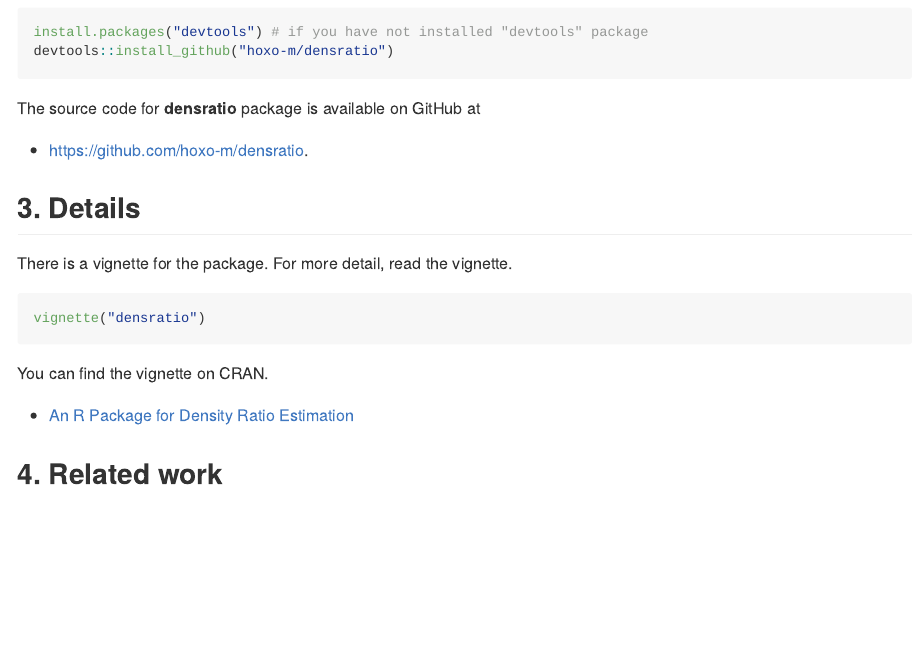
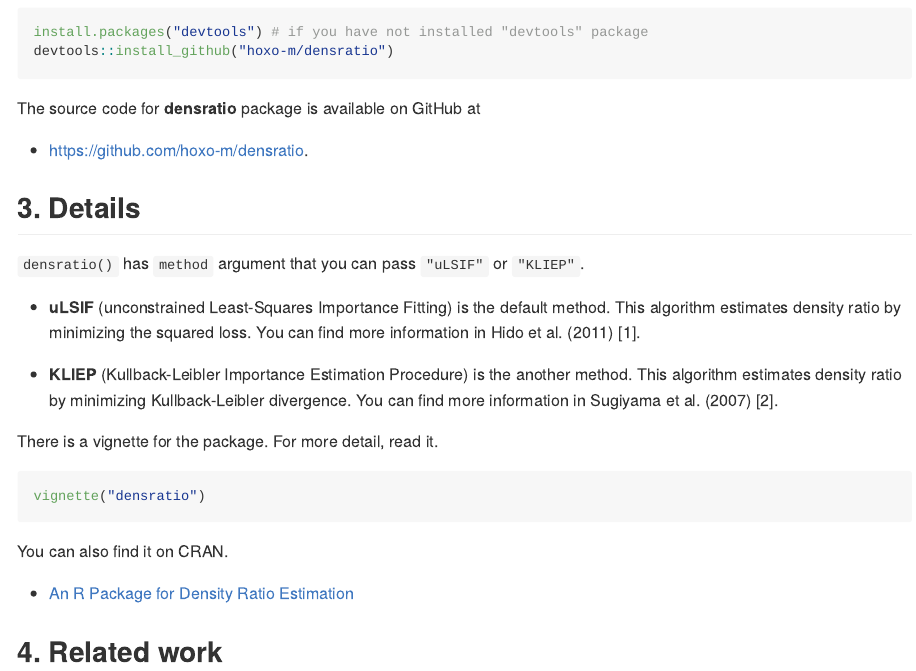
Before and after one commit to nawaya040/densratio, an R Markdown document (README.Rmd): the page in a window 1100 px wide, from 2320 px down before the commit and from 2130 px down after it, so that both start at the same text. The pictures show the output file README.md that the author committed with the source, drawn offline in the style of GitHub; badge pictures from the web are left out.

Commit message:
refine README

````diff
--- a/README.Rmd
+++ b/README.Rmd
@@ -87,13 +87,23 @@
 
 ## 3. Details
 
-There is a vignette for the package. For more detail, read the vignette.
+`densratio()` has `method` argument that you can pass `"uLSIF"` or `"KLIEP"`.
+
+- **uLSIF** (unconstrained Least-Squares Importance Fitting) is the default method.
+This algorithm estimates density ratio by minimizing the squared loss.
+You can find more information in Hido et al. (2011) [1].
+
+- **KLIEP** (Kullback-Leibler Importance Estimation Procedure) is the another method.
+This algorithm estimates density ratio by minimizing Kullback-Leibler divergence.
+You can find more information in Sugiyama et al. (2007) [2].
+
+There is a vignette for the package. For more detail, read it.
 
 ```{r open-vignette, eval=FALSE}
 vignette("densratio")
 ```
 
-You can find the vignette on CRAN.
+You can also find it on CRAN.
 
 - [An R Package for Density Ratio Estimation](https://cran.r-project.org/web/packages/densratio/vignettes/densratio.html)
 
````
Also changed, not shown: README.md, README_files/figure-html/compare-true-estimate-1.png, README_files/figure-html/compute-estimated-density-ratio-1.png, README.Rmd (8 more changed lines).
